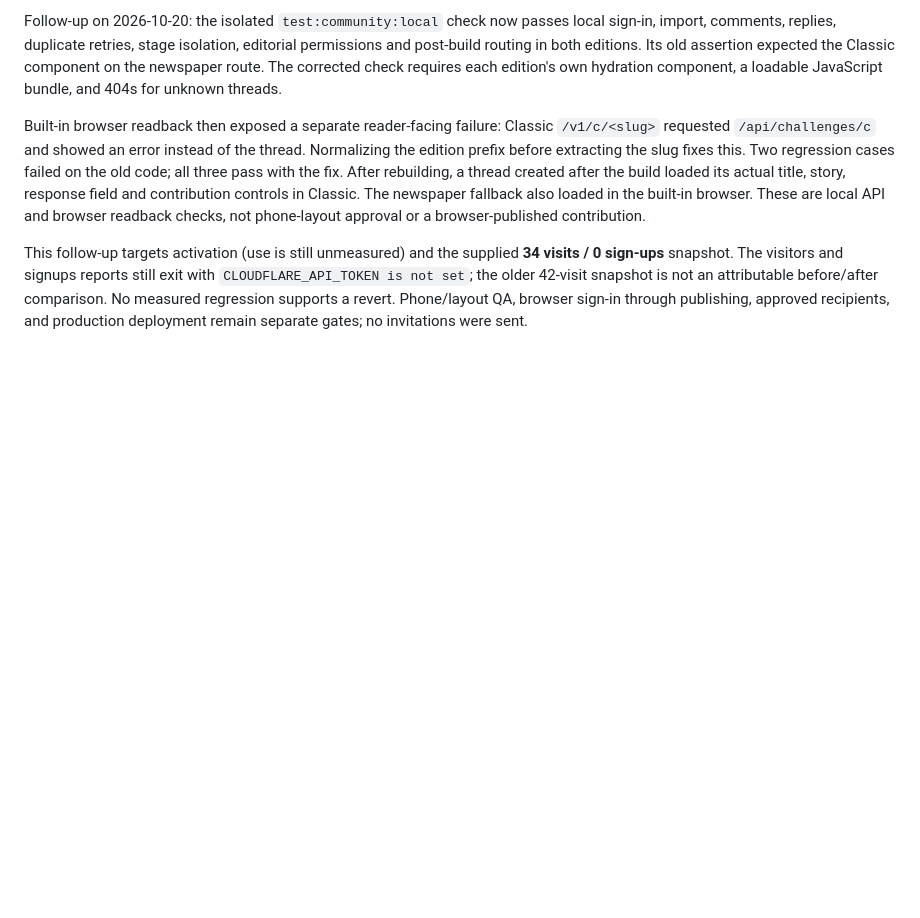
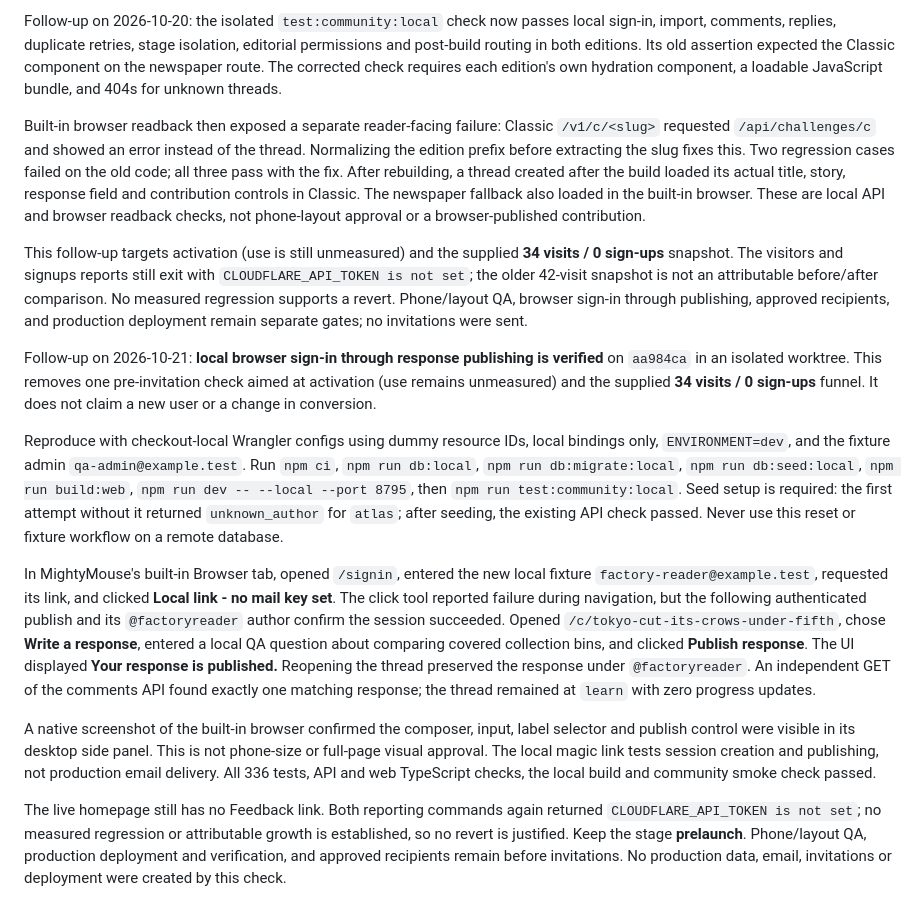
Before and after one commit to royherma/techno-optimists, a Markdown page: docs/2026-10-19-first-reader-experiment.md, the part around the change. GitHub-like rendering; blank space fills up the shorter version.

Commit message:
docs: verify local browser contribution before reader invitations

```diff
--- a/docs/2026-10-19-first-reader-experiment.md
+++ b/docs/2026-10-19-first-reader-experiment.md
@@ -143,3 +143,42 @@ exit with `CLOUDFLARE_API_TOKEN is not set`; the older 42-visit snapshot is not
 an attributable before/after comparison. No measured regression supports a
 revert. Phone/layout QA, browser sign-in through publishing, approved recipients,
 and production deployment remain separate gates; no invitations were sent.
+
+
+Follow-up on 2026-10-21: **local browser sign-in through response publishing is
+verified** on `aa984ca` in an isolated worktree. This removes one pre-invitation
+check aimed at activation (use remains unmeasured) and the supplied **34 visits /
+0 sign-ups** funnel. It does not claim a new user or a change in conversion.
+
+Reproduce with checkout-local Wrangler configs using dummy resource IDs, local
+bindings only, `ENVIRONMENT=dev`, and the fixture admin
+`qa-admin@example.test`. Run `npm ci`, `npm run db:local`,
+`npm run db:migrate:local`, `npm run db:seed:local`, `npm run build:web`,
+`npm run dev -- --local --port 8795`, then `npm run test:community:local`.
+Seed setup is required: the first attempt without it returned `unknown_author`
+for `atlas`; after seeding, the existing API check passed. Never use this reset
+or fixture workflow on a remote database.
+
+In MightyMouse's built-in Browser tab, opened `/signin`, entered the new local
+fixture `factory-reader@example.test`, requested its link, and clicked **Local
+link - no mail key set**. The click tool reported failure during navigation,
+but the following authenticated publish and its `@factoryreader` author confirm
+the session succeeded. Opened `/c/tokyo-cut-its-crows-under-fifth`, chose **Write
+a response**, entered a local QA question about comparing covered collection
+bins, and clicked **Publish response**. The UI displayed **Your response is
+published.** Reopening the thread preserved the response under `@factoryreader`.
+An independent GET of the comments API found exactly one matching response;
+the thread remained at `learn` with zero progress updates.
+
+A native screenshot of the built-in browser confirmed the composer, input,
+label selector and publish control were visible in its desktop side panel.
+This is not phone-size or full-page visual approval. The local magic link tests
+session creation and publishing, not production email delivery. All 336 tests,
+API and web TypeScript checks, the local build and community smoke check passed.
+
+The live homepage still has no Feedback link. Both reporting commands again
+returned `CLOUDFLARE_API_TOKEN is not set`; no measured regression or attributable
+growth is established, so no revert is justified. Keep the stage **prelaunch**.
+Phone/layout QA, production deployment and verification, and approved recipients
+remain before invitations. No production data, email, invitations or deployment
+were created by this check.
```
